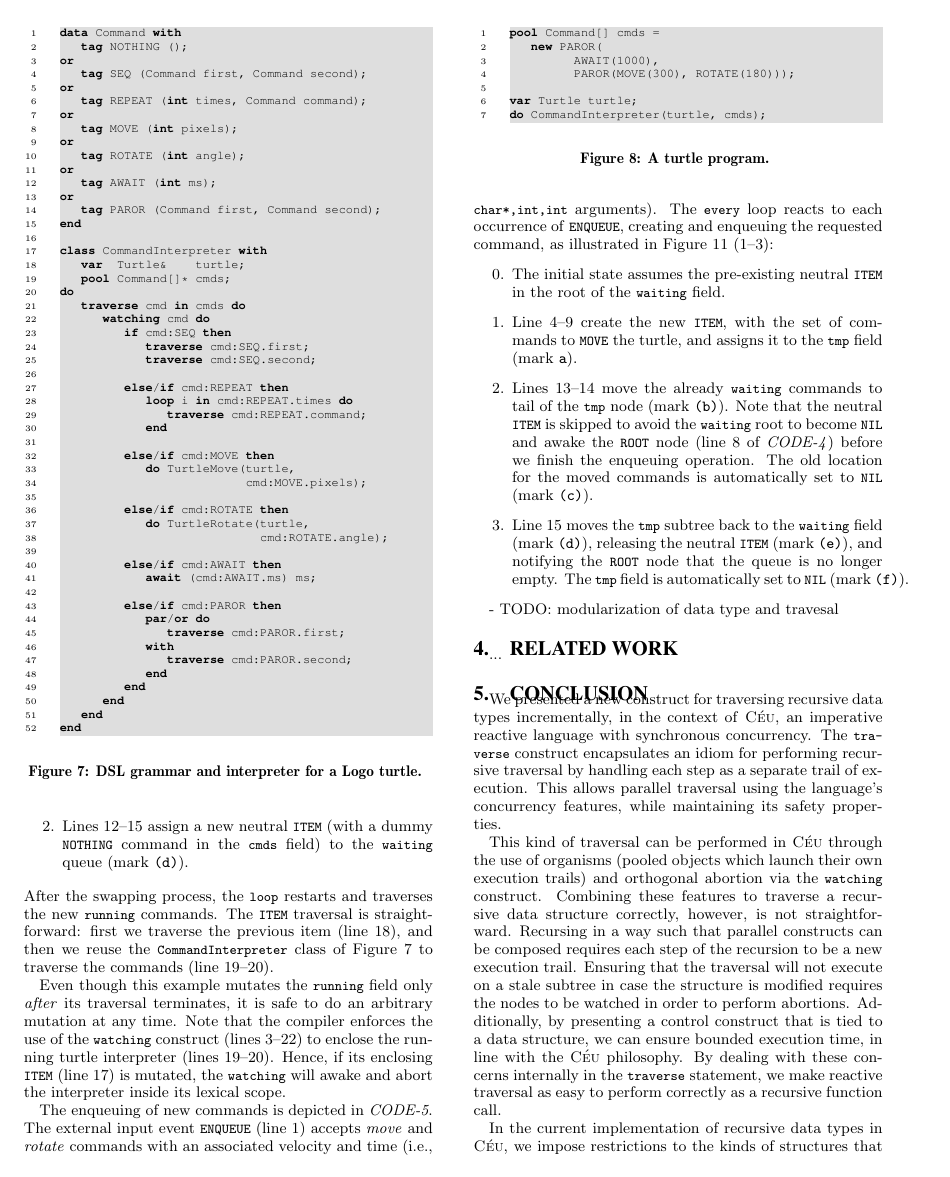
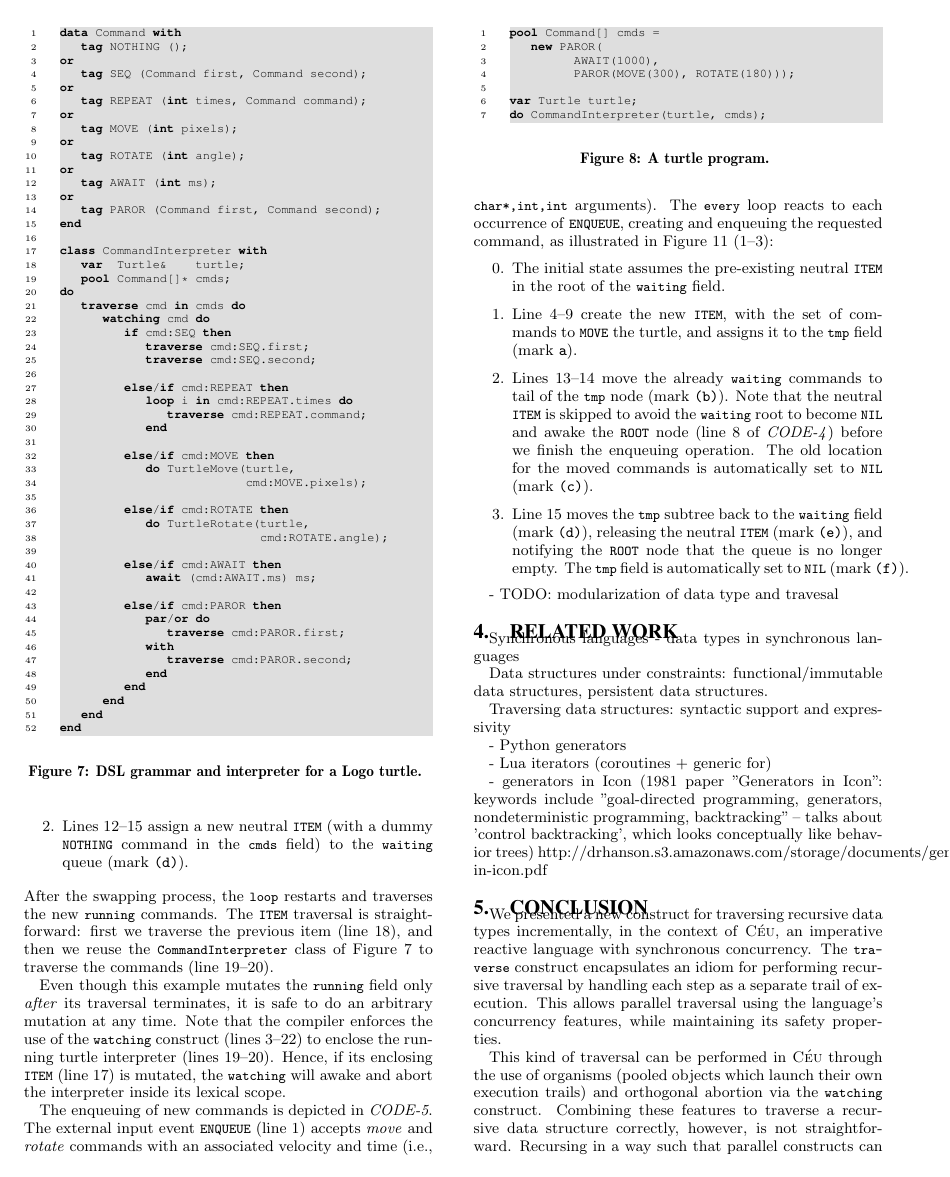
Before and after one commit to fsantanna-no/rebls-15, a LaTeX paper (paper/rebls-15.tex): page 6 of 8. Compiled offline with pdfLaTeX.

Commit message:
Sketches for Related Work

```diff
--- a/paper/rebls-15.tex
+++ b/paper/rebls-15.tex
@@ -1200,7 +1200,22 @@ Enqueuing new commands.
 
 \section{Related Work}
 
-...
+Synchronous languages - data types in synchronous languages
+
+Data structures under constraints: functional/immutable data structures, persistent data structures.
+
+Traversing data structures: syntactic support and expressivity
+
+- Python generators
+
+- Lua iterators (coroutines + generic for)
+
+- generators in Icon
+(1981 paper "Generators in Icon": keywords include "goal-directed programming, generators,
+nondeterministic programming, backtracking" -- talks about 'control backtracking', which
+looks conceptually like behavior trees)
+http://drhanson.s3.amazonaws.com/storage/documents/generators-in-icon.pdf
+
 
 \begin{comment}
 What to compare against???
```
Also changed, not shown: paper/rebls-15.pdf.
